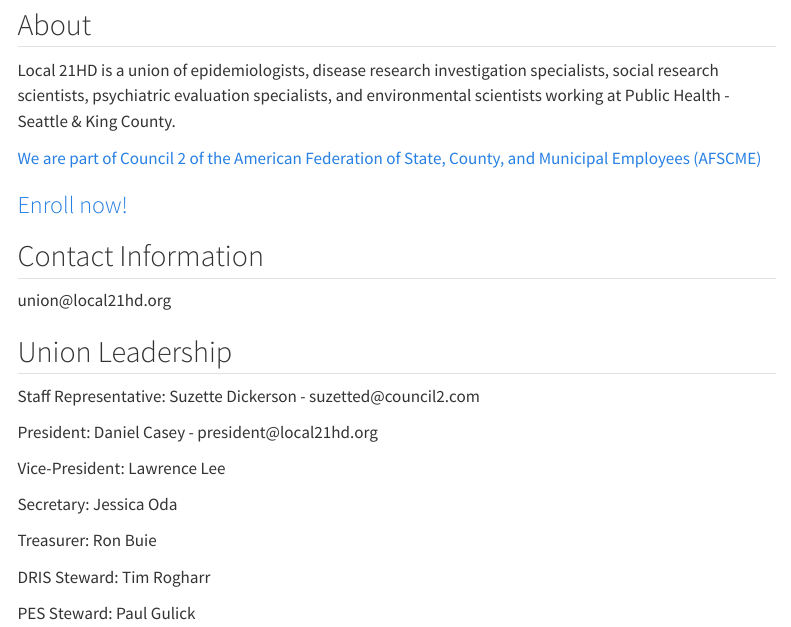
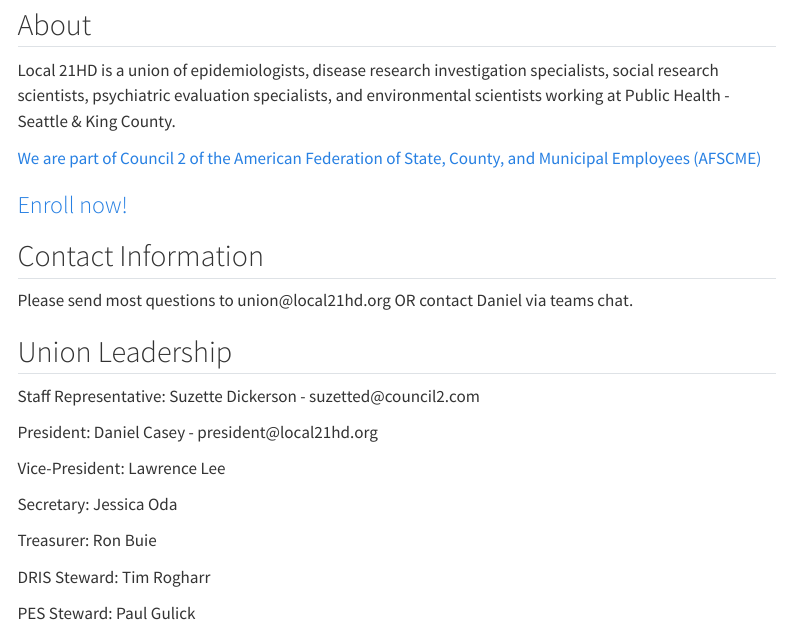
Before and after one commit to local21hd/local21hd.github.io, a Quarto document (index.qmd): the page in a window 1100 px wide, from 250 px down. Rendered offline with R 4.5, knitr and Pandoc in place of Quarto, with nearby package versions; menus at the side of the page are left out.

Commit message:
update contacts

```diff
--- a/index.qmd
+++ b/index.qmd
@@ -16,7 +16,7 @@
 
 ## Contact Information
 
-union\@local21hd.org
+Please send most questions to union\@local21hd.org OR contact Daniel via teams chat.
 
 ## Union Leadership
 
```
Also changed, not shown: docs/search.json, 2 other files.
